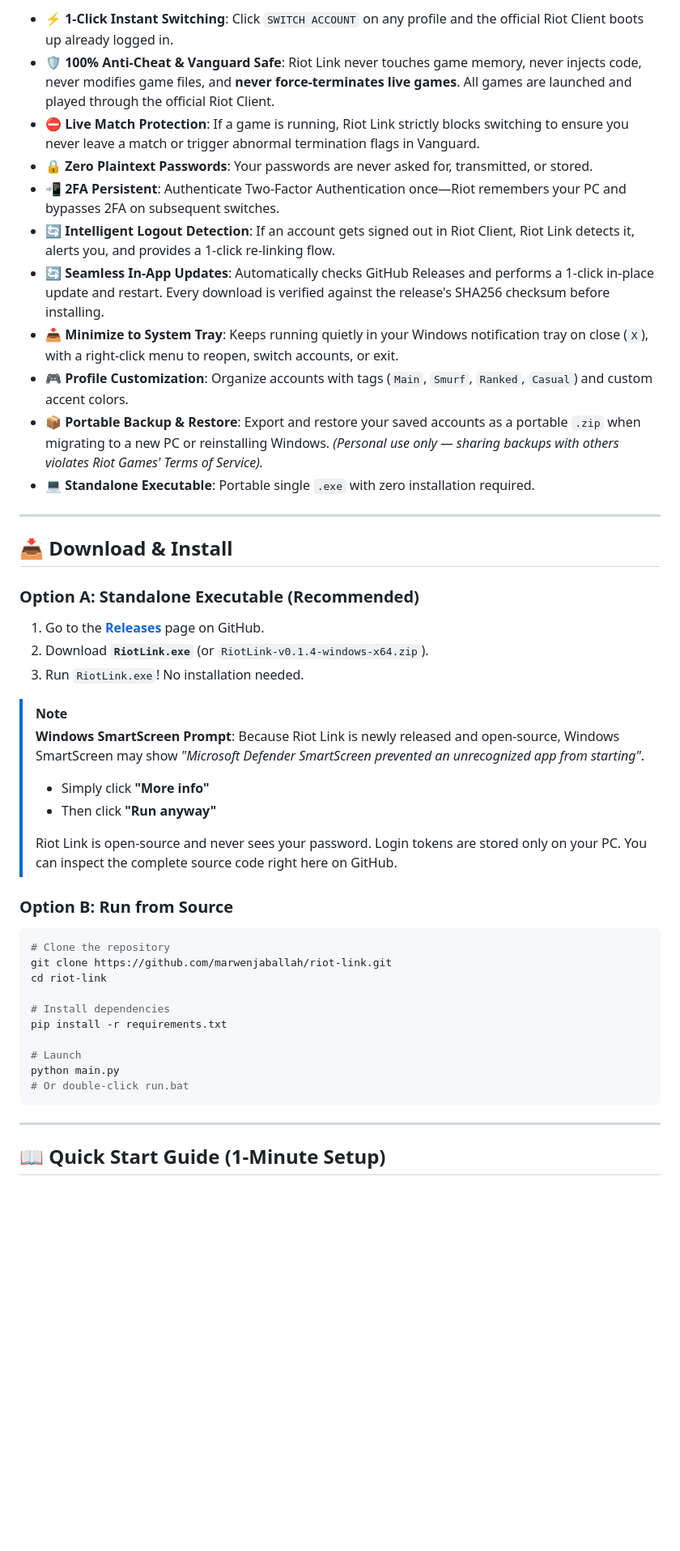
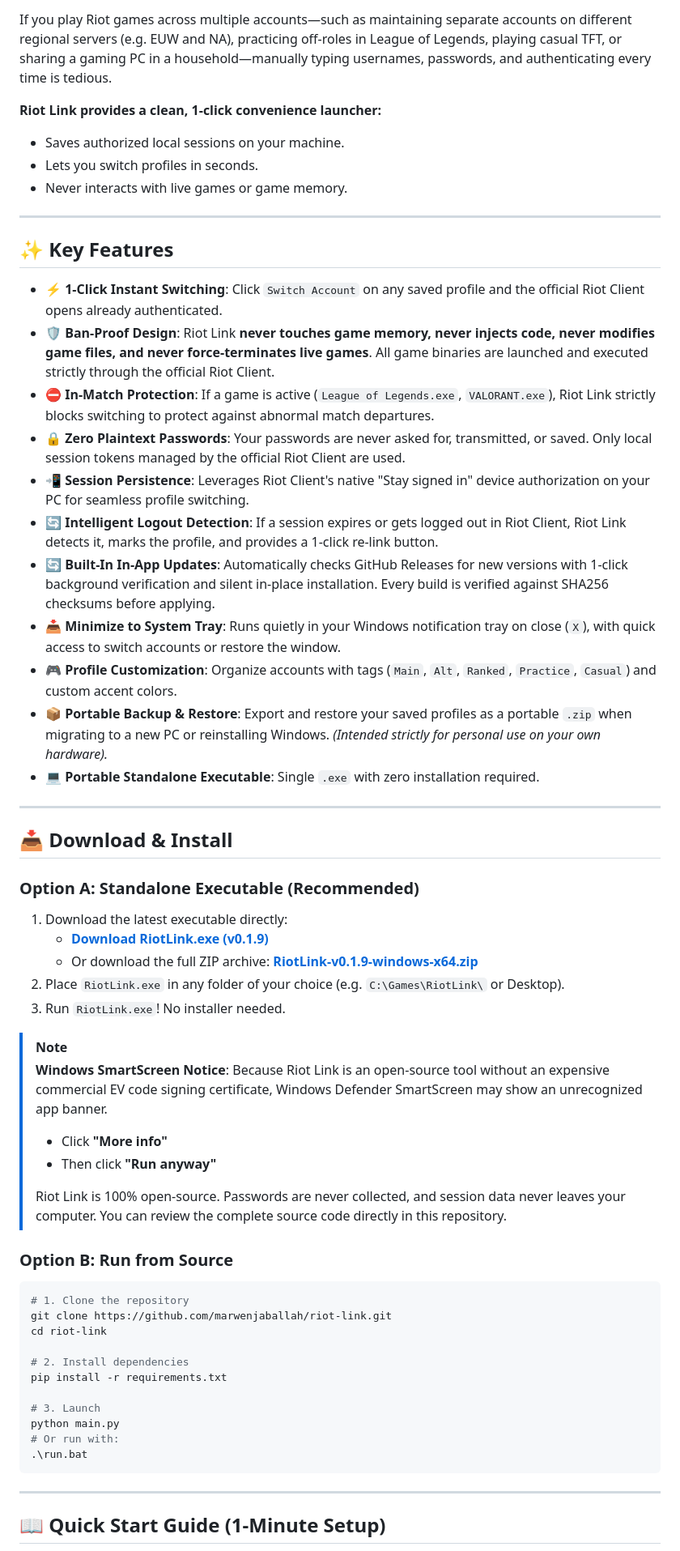
Before and after one commit to marwenjaballah/riot-link, a Markdown page: README.md, the part around one of its changes. Shown at 81% size. Drawn GitHub-style; blank space fills up the shorter version.

````diff
--- a/README.md
+++ b/README.md
@@ -18,44 +27,60 @@
 
-* **⚡ 1-Click Instant Switching**: Click `SWITCH ACCOUNT` on any profile and the official Riot Client boots up already logged in.
-* **🛡️ 100% Anti-Cheat & Vanguard Safe**: Riot Link never touches game memory, never injects code, never modifies game files, and **never force-terminates live games**. All games are launched and played through the official Riot Client.
-* **⛔ Live Match Protection**: If a game is running, Riot Link strictly blocks switching to ensure you never leave a match or trigger abnormal termination flags in Vanguard.
-* **🔒 Zero Plaintext Passwords**: Your passwords are never asked for, transmitted, or stored.
-* **📲 2FA Persistent**: Authenticate Two-Factor Authentication once—Riot remembers your PC and bypasses 2FA on subsequent switches.
-* **🔄 Intelligent Logout Detection**: If an account gets signed out in Riot Client, Riot Link detects it, alerts you, and provides a 1-click re-linking flow.
-* **🔄 Seamless In-App Updates**: Automatically checks GitHub Releases and performs a 1-click in-place update and restart. Every download is verified against the release's SHA256 checksum before installing.
-* **📥 Minimize to System Tray**: Keeps running quietly in your Windows notification tray on close (`X`), with a right-click menu to reopen, switch accounts, or exit.
-* **🎮 Profile Customization**: Organize accounts with tags (`Main`, `Smurf`, `Ranked`, `Casual`) and custom accent colors.
-* **📦 Portable Backup & Restore**: Export and restore your saved accounts as a portable `.zip` when migrating to a new PC or reinstalling Windows. *(Personal use only — sharing backups with others violates Riot Games' Terms of Service).*
-* **💻 Standalone Executable**: Portable single `.exe` with zero installation required.
+If you play Riot games across multiple accounts—such as maintaining separate accounts on different regional servers (e.g. EUW and NA), practicing off-roles in League of Legends, playing casual TFT, or sharing a gaming PC in a household—manually typing usernames, passwords, and authenticating every time is tedious.
+
+**Riot Link provides a clean, 1-click convenience launcher:**
+* Saves authorized local sessions on your machine.
+* Lets you switch profiles in seconds.
+* Never interacts with live games or game memory.
+
+---
+
+## ✨ Key Features
+
+* **⚡ 1-Click Instant Switching**: Click `Switch Account` on any saved profile and the official Riot Client opens already authenticated.
+* **🛡️ Ban-Proof Design**: Riot Link **never touches game memory, never injects code, never modifies game files, and never force-terminates live games**. All game binaries are launched and executed strictly through the official Riot Client.
+* **⛔ In-Match Protection**: If a game is active (`League of Legends.exe`, `VALORANT.exe`), Riot Link strictly blocks switching to protect against abnormal match departures.
+* **🔒 Zero Plaintext Passwords**: Your passwords are never asked for, transmitted, or saved. Only local session tokens managed by the official Riot Client are used.
+* **📲 Session Persistence**: Leverages Riot Client's native "Stay signed in" device authorization on your PC for seamless profile switching.
+* **🔄 Intelligent Logout Detection**: If a session expires or gets logged out in Riot Client, Riot Link detects it, marks the profile, and provides a 1-click re-link button.
+* **🔄 Built-In In-App Updates**: Automatically checks GitHub Releases for new versions with 1-click background verification and silent in-place installation. Every build is verified against SHA256 checksums before applying.
+* **📥 Minimize to System Tray**: Runs quietly in your Windows notification tray on close (`X`), with quick access to switch accounts or restore the window.
+* **🎮 Profile Customization**: Organize accounts with tags (`Main`, `Alt`, `Ranked`, `Practice`, `Casual`) and custom accent colors.
+* **📦 Portable Backup & Restore**: Export and restore your saved profiles as a portable `.zip` when migrating to a new PC or reinstalling Windows. *(Intended strictly for personal use on your own hardware).*
+* **💻 Portable Standalone Executable**: Single `.exe` with zero installation required.
 
 ---
 
 ## 📥 Download & Install
 
 ### Option A: Standalone Executable (Recommended)
-1. Go to the [**Releases**](https://github.com/marwenjaballah/riot-link/releases) page on GitHub.
-2. Download **`RiotLink.exe`** (or `RiotLink-v0.1.4-windows-x64.zip`).
-3. Run `RiotLink.exe`! No installation needed.
+
+1. Download the latest executable directly:
+   * **[Download RiotLink.exe (v0.1.9)](https://github.com/marwenjaballah/riot-link/releases/latest/download/RiotLink.exe)**
+   * Or download the full ZIP archive: **[RiotLink-v0.1.9-windows-x64.zip](https://github.com/marwenjaballah/riot-link/releases/latest/download/RiotLink-v0.1.9-windows-x64.zip)**
+2. Place `RiotLink.exe` in any folder of your choice (e.g. `C:\Games\RiotLink\` or Desktop).
+3. Run `RiotLink.exe`! No installer needed.
 
 > [!NOTE]
-> **Windows SmartScreen Prompt**: Because Riot Link is newly released and open-source, Windows SmartScreen may show *"Microsoft Defender SmartScreen prevented an unrecognized app from starting"*.
-> - Simply click **"More info"**
+> **Windows SmartScreen Notice**: Because Riot Link is an open-source tool without an expensive commercial EV code signing certificate, Windows Defender SmartScreen may show an unrecognized app banner.
+> - Click **"More info"**
 > - Then click **"Run anyway"**
 >
-> Riot Link is open-source and never sees your password. Login tokens are stored only on your PC. You can inspect the complete source code right here on GitHub.
+> Riot Link is 100% open-source. Passwords are never collected, and session data never leaves your computer. You can review the complete source code directly in this repository.
 
 ### Option B: Run from Source
+
 ```powershell
-# Clone the repository
+# 1. Clone the repository
 git clone https://github.com/marwenjaballah/riot-link.git
 cd riot-link
 
-# Install dependencies
+# 2. Install dependencies
 pip install -r requirements.txt
 
-# Launch
+# 3. Launch
 python main.py
-# Or double-click run.bat
+# Or run with:
+.\run.bat
 ```
 
 ---
````
Also changed, not shown: other parts of README.md (+46 -37 lines), assets/preview.png (added), 4 other files.
